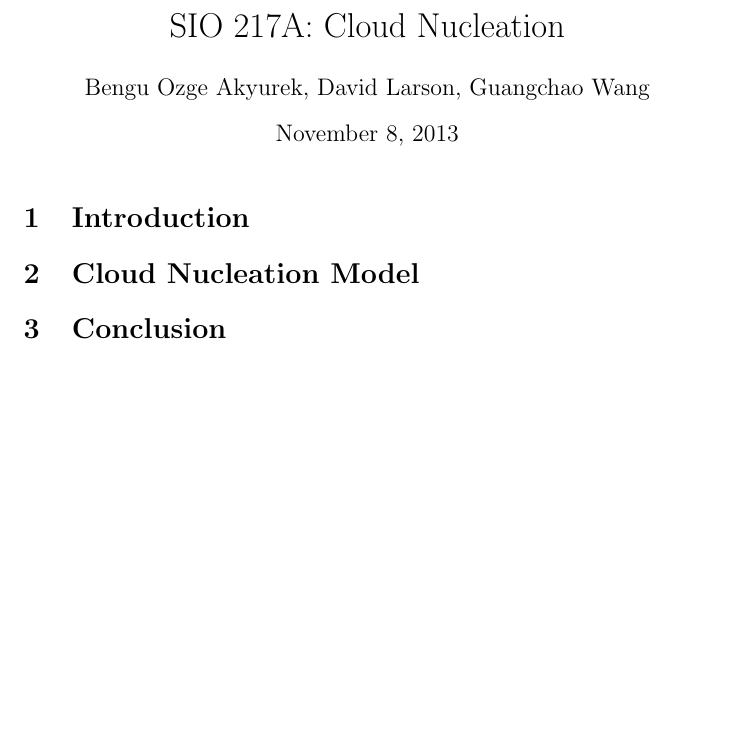
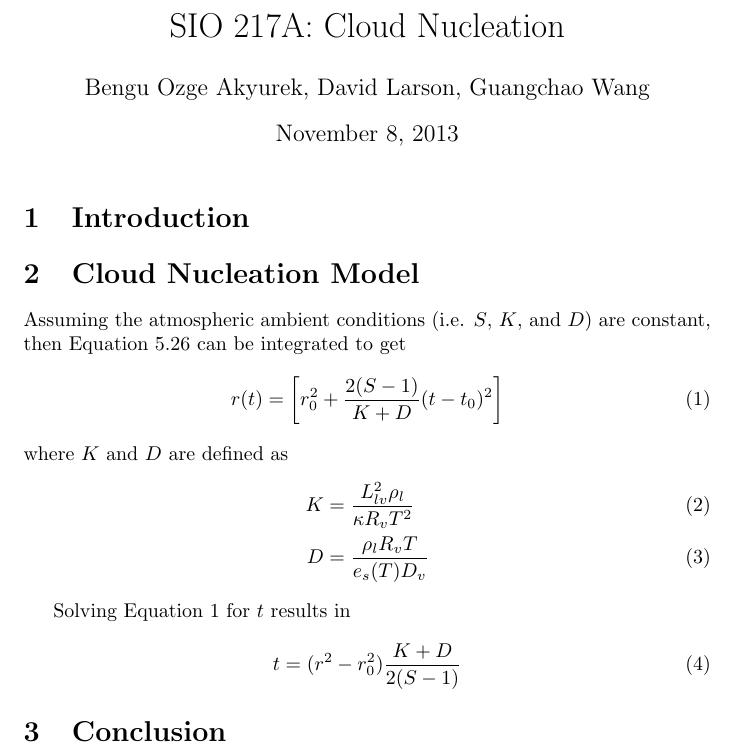
Before and after one commit to dplarson/SIO217A_Cloud_Nucleation, a LaTeX document (report.tex): part of the page, cut so that both start at the same text, the shorter picture padded with empty space. Compiled offline with pdfLaTeX.

Commit message:
Add equations to report (for reference)

```diff
--- a/report.tex
+++ b/report.tex
@@ -1,4 +1,6 @@
 \documentclass[]{article}
+
+\usepackage{amsmath}
 
 \title{SIO 217A: Cloud Nucleation}
 \author{Bengu Ozge Akyurek, David Larson, Guangchao Wang}
@@ -8,10 +10,36 @@
 
 \maketitle
 
+%--------------------------------------------------------------------
+% INTRO
+%--------------------------------------------------------------------
 \section{Introduction}
 
+%--------------------------------------------------------------------
+% MODEL
+%--------------------------------------------------------------------
 \section{Cloud Nucleation Model}
 
+Assuming the atmospheric ambient conditions (i.e. $S$, $K$, and $D$) are
+constant, then Equation 5.26 can be integrated to get
+\begin{align}
+    \label{eq:5.27}
+    r(t) = \left[ r_0^2 + \frac{2(S -1)}{K + D}(t - t_0)^2 \right]
+\end{align}
+where $K$ and $D$ are defined as
+\begin{align}
+    K &= \frac{L_{lv}^2 \rho_l}{\kappa R_v T^2} \\
+    D &= \frac{\rho_l R_v T}{e_s(T) D_v}
+\end{align}
+
+Solving Equation \ref{eq:5.27} for $t$ results in
+\begin{align}
+    t = (r^2 - r_0^2) \frac{K + D}{2(S - 1)}
+\end{align}
+
+%--------------------------------------------------------------------
+% CONCLUSION
+%--------------------------------------------------------------------
 \section{Conclusion}
 
 \end{document}
```
